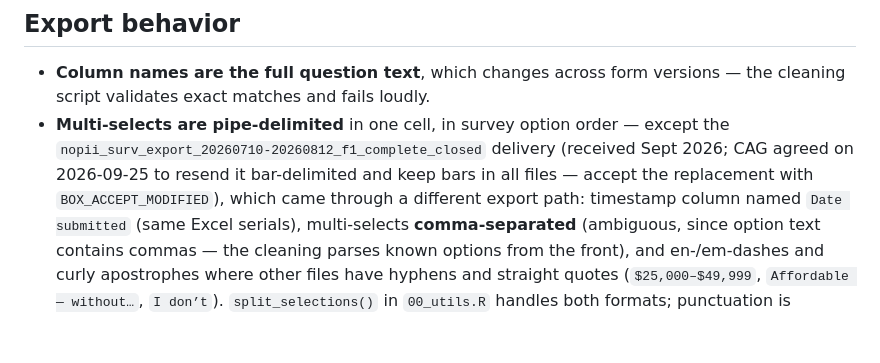
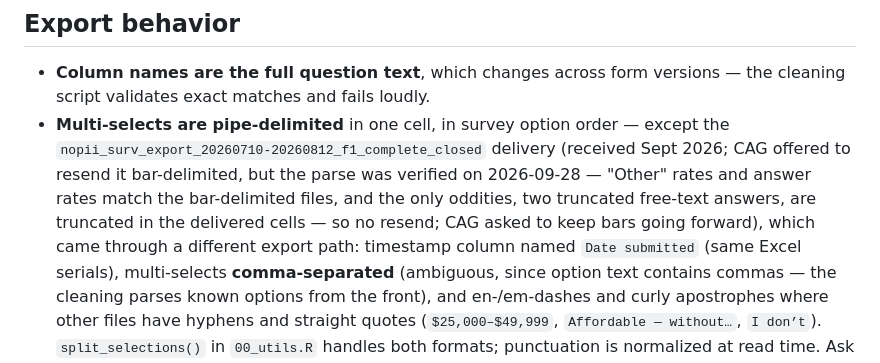
Before and after one commit to UI-Research/one-million-care-conversations, a Markdown page: SURVEY.md, the part around the change. Rendered like a GitHub page; blank space fills up the shorter version.

Commit message:
SURVEY.md: comma-file parse verified, no resend needed

```diff
--- a/SURVEY.md
+++ b/SURVEY.md
@@ -53,9 +53,11 @@ Routing facts established empirically (not stated in any document):
   versions — the cleaning script validates exact matches and fails loudly.
 - **Multi-selects are pipe-delimited** in one cell, in survey option order —
   except the `nopii_surv_export_20260710-20260812_f1_complete_closed` delivery
-  (received Sept 2026; CAG agreed on 2026-09-25 to resend it bar-delimited
-  and keep bars in all files — accept the replacement with
-  `BOX_ACCEPT_MODIFIED`), which came through a different export path:
+  (received Sept 2026; CAG offered to resend it bar-delimited, but the parse
+  was verified on 2026-09-28 — "Other" rates and answer rates match the
+  bar-delimited files, and the only oddities, two truncated free-text
+  answers, are truncated in the delivered cells — so no resend; CAG asked to
+  keep bars going forward), which came through a different export path:
   timestamp column named `Date submitted` (same Excel serials), multi-selects
   **comma-separated** (ambiguous, since option text contains commas — the
   cleaning parses known options from the front), and en-/em-dashes and curly
```
